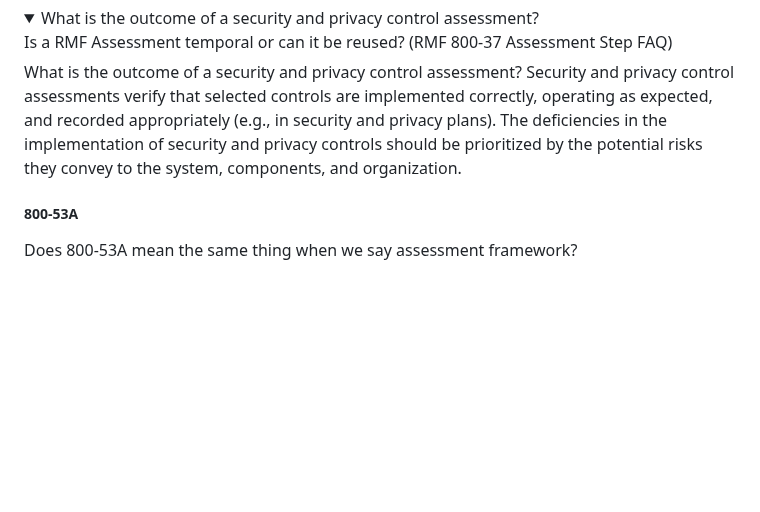
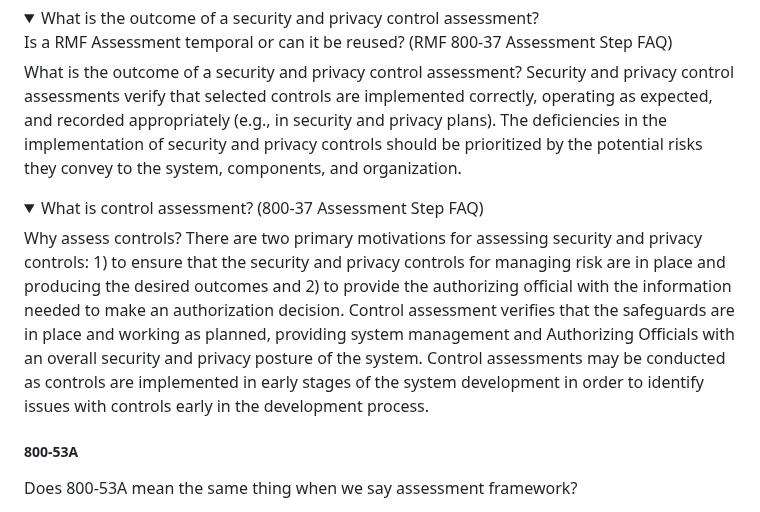
Before and after one commit to aj-stein/notebook, a Markdown page: research/assessment-ttps.md, the part around the change. Rendered like a GitHub page; folded sections open; blank space fills up the shorter version.

Commit message:
Even more 800-37 snippets from FAQs.

```diff
--- a/research/assessment-ttps.md
+++ b/research/assessment-ttps.md
@@ -21,6 +21,12 @@ previous assessment. The security and privacy assessment plans play an important
 <summary>What is the outcome of a security and privacy control assessment?<summary>Is a RMF Assessment temporal or can it be reused? (RMF 800-37 Assessment Step FAQ)</summary>
 What is the outcome of a security and privacy control assessment?
 Security and privacy control assessments verify that selected controls are implemented correctly, operating as expected, and recorded appropriately (e.g., in security and privacy plans). The deficiencies in the implementation of security and privacy controls should be prioritized by the potential risks they convey to the system, components, and organization.
+</details>
+
+<details>
+<summary>What is control assessment? (800-37 Assessment Step FAQ)</summary>
+Why assess controls?
+There are two primary motivations for assessing security and privacy controls: 1) to ensure that the security and privacy controls for managing risk are in place and producing the desired outcomes and 2) to provide the authorizing official with the information needed to make an authorization decision. Control assessment verifies that the safeguards are in place and working as planned, providing system management and Authorizing Officials with an overall security and privacy posture of the system. Control assessments may be conducted as controls are implemented in early stages of the system development in order to identify issues with controls early in the development process.
 </details>
 
 ##### 800-53A
```
